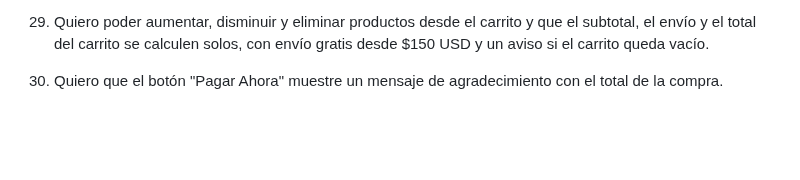
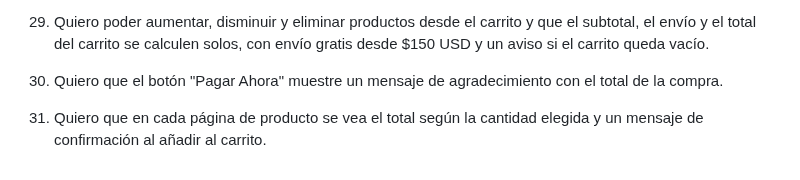
Before and after one commit to maxifasce2018-svg/app-web-cliente-Maximiliano-Fascetta, a Markdown page: Prediccion.md, the part around the change. Drawn GitHub-style; blank space fills up the shorter version.

Commit message:
Update Prediccion.md to include functionality for dynamic cart updates and confirmation messages

```diff
--- a/Prediccion.md
+++ b/Prediccion.md
@@ -59,3 +59,5 @@ cetral y footer, sobre una tienda de cartas.
 29. Quiero poder aumentar, disminuir y eliminar productos desde el carrito y que el subtotal, el envío y el total del carrito se calculen solos, con envío gratis desde $150 USD y un aviso si el carrito queda vacío.
 
 30. Quiero que el botón "Pagar Ahora" muestre un mensaje de agradecimiento con el total de la compra.
+
+31. Quiero que en cada página de producto se vea el total según la cantidad elegida y un mensaje de confirmación al añadir al carrito.
```
